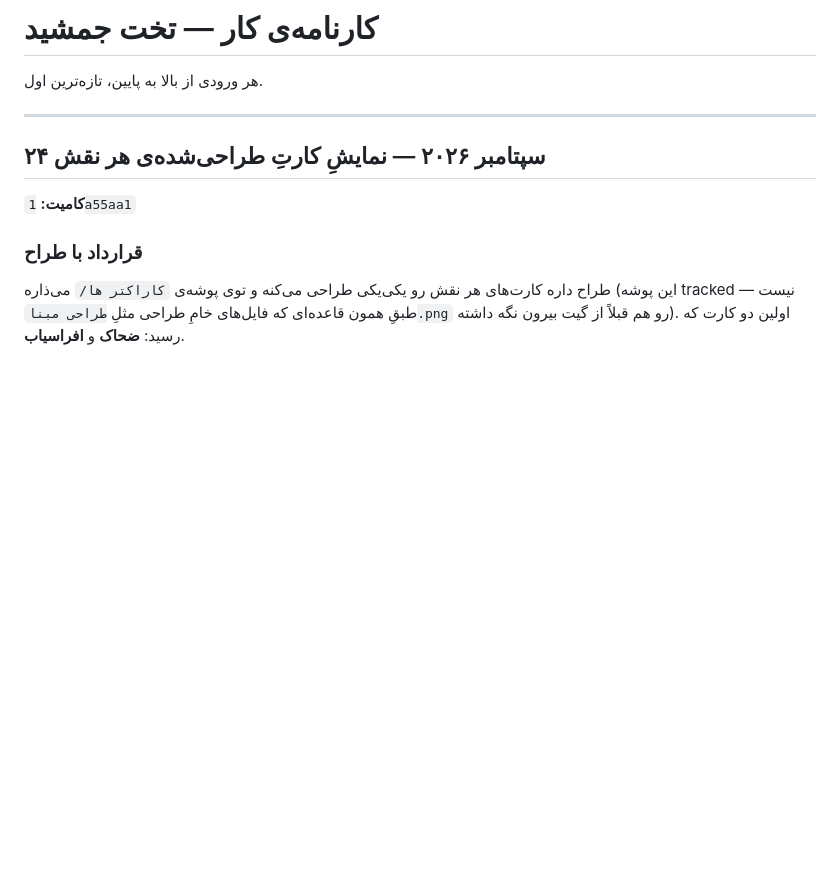
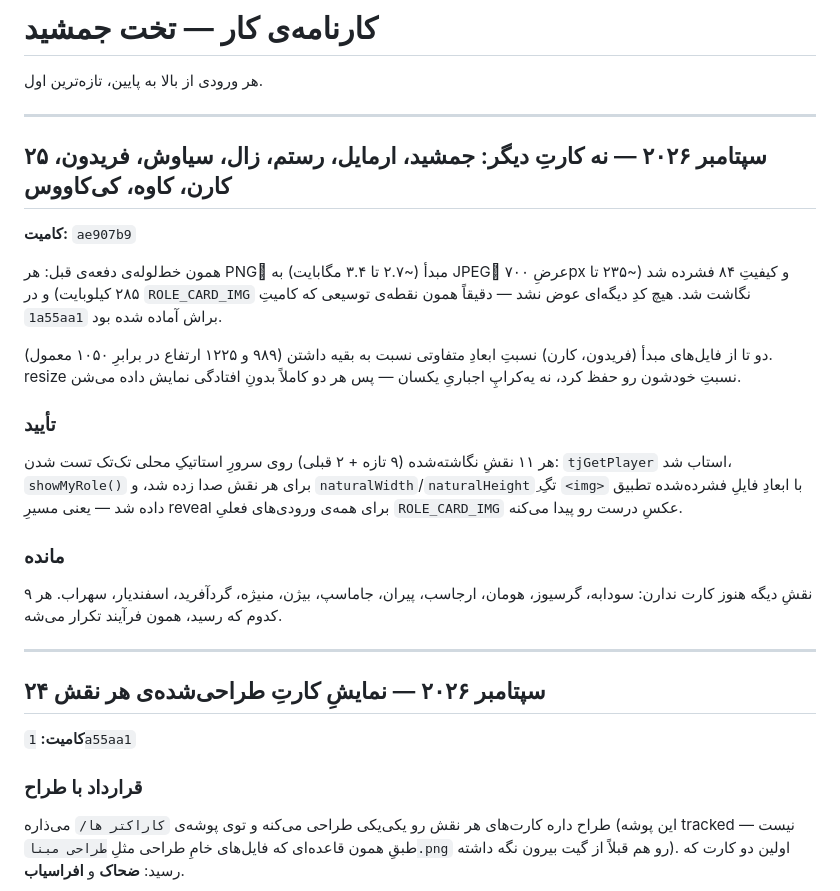
Before and after one commit to sub7mehrdad-a11y/takht-e-jamshid, a Markdown page: WORKLOG.md, the part around the change. GitHub-like rendering; blank space fills up the shorter version.

Commit message:
Log the nine additional character cards in WORKLOG.md
Records commit ae907b9: the same compression pipeline, the two
mismatched-aspect-ratio sources, the per-role verification method, and
the list of roles still without art.

Co-Authored-By: Claude Opus 5 <noreply@anthropic.com>

```diff
--- a/WORKLOG.md
+++ b/WORKLOG.md
@@ -3,6 +3,32 @@
 # کارنامه‌ی کار — تخت جمشید
 
 هر ورودی از بالا به پایین، تازه‌ترین اول.
+
+---
+
+## ۲۵ سپتامبر ۲۰۲۶ — نه کارتِ دیگر: جمشید، ارمایل، رستم، زال، سیاوش، فریدون، کارن، کاوه، کی‌کاووس
+
+**کامیت:** `ae907b9`
+
+همون خط‌لوله‌ی دفعه‌ی قبل: هر PNGِ مبدأ (~۲.۷ تا ۳.۴ مگابایت) به JPEGِ
+عرضِ ۷۰۰px و کیفیتِ ۸۴ فشرده شد (~۲۳۵ تا ۲۸۵ کیلوبایت) و در
+`ROLE_CARD_IMG` نگاشت شد. هیچ کدِ دیگه‌ای عوض نشد — دقیقاً همون نقطه‌ی
+توسیعی که کامیتِ `1a55aa1` براش آماده شده بود.
+
+دو تا از فایل‌های مبدأ (فریدون، کارن) نسبتِ ابعادِ متفاوتی نسبت به بقیه
+داشتن (۹۸۹ و ۱۲۲۵ ارتفاع در برابرِ ۱۰۵۰ معمول). resize نسبتِ خودشون رو
+حفظ کرد، نه یه‌کراپِ اجباریِ یکسان — پس هر دو کاملاً بدونِ افتادگی نمایش داده می‌شن.
+
+### تأیید
+هر ۱۱ نقشِ نگاشته‌شده (۹ تازه + ۲ قبلی) روی سرورِ استاتیکِ محلی تک‌تک تست
+شدن: `tjGetPlayer` استاب شد، `showMyRole()` برای هر نقش صدا زده شد، و
+`naturalWidth`/`naturalHeight`ِ تگِ `<img>` با ابعادِ فایلِ فشرده‌شده
+تطبیق داده شد — یعنی مسیرِ reveal برای همه‌ی ورودی‌های فعلیِ
+`ROLE_CARD_IMG` عکسِ درست رو پیدا می‌کنه.
+
+### مانده
+۹ نقشِ دیگه هنوز کارت ندارن: سودابه، گرسیوز، هومان، ارجاسب، پیران، جاماسپ،
+بیژن، منیژه، گردآفرید، اسفندیار، سهراب. هر کدوم که رسید، همون فرآیند تکرار می‌شه.
 
 ---
 
```
